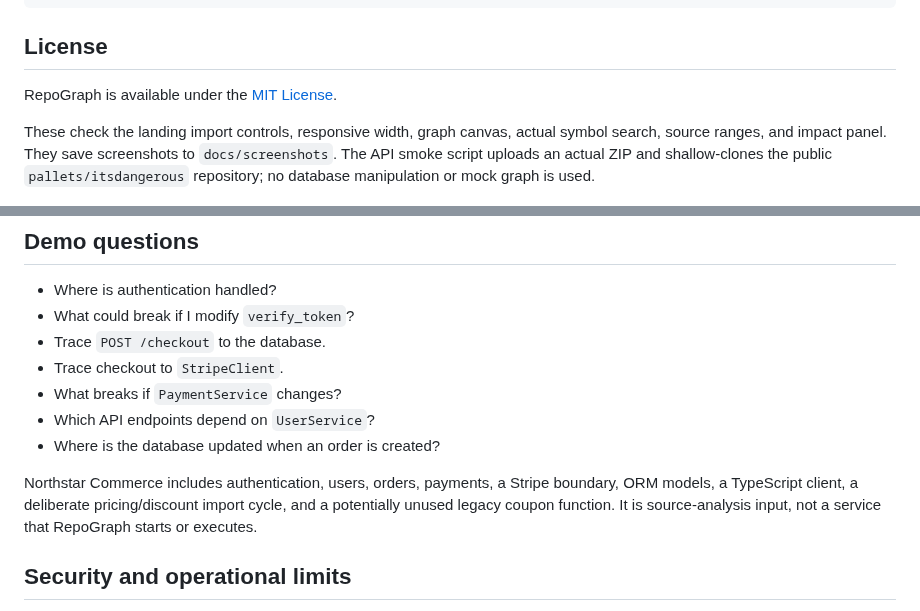
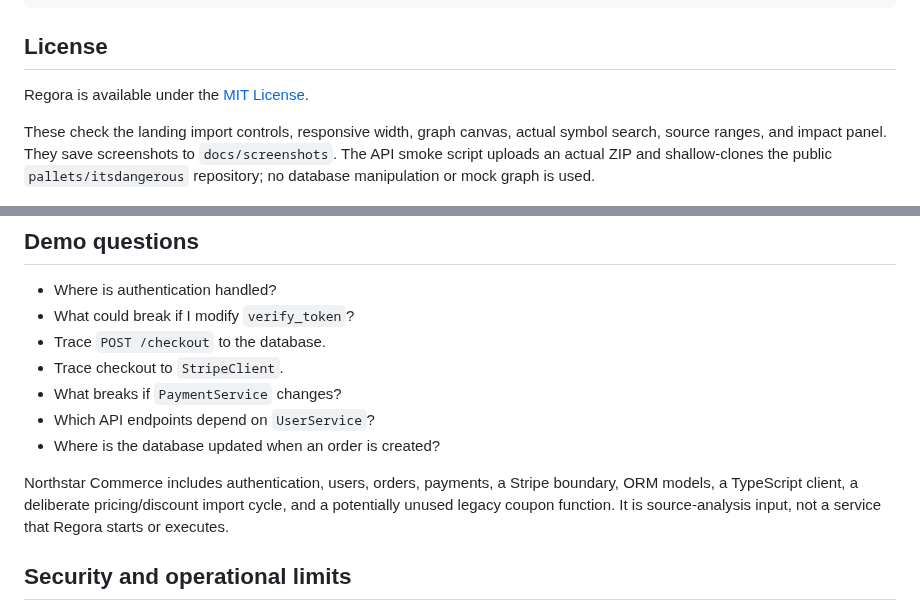
Before and after one commit to Nithin-Akin/Regora, a Markdown page: README.md, 2 parts joined by grey strips. Drawn GitHub-style.

```diff
--- a/README.md
+++ b/README.md
@@ -285,7 +289,7 @@ npm run test:e2e
 
 ## License
 
-RepoGraph is available under the [MIT License](LICENSE).
+Regora is available under the [MIT License](LICENSE).
 
 These check the landing import controls, responsive width, graph canvas, actual symbol search, source ranges, and impact panel. They save screenshots to `docs/screenshots`. The API smoke script uploads an actual ZIP and shallow-clones the public `pallets/itsdangerous` repository; no database manipulation or mock graph is used.
 
@@ -299,7 +303,7 @@ These check the landing import controls, responsive width, graph canvas, actual
 - Which API endpoints depend on `UserService`?
 - Where is the database updated when an order is created?
 
-Northstar Commerce includes authentication, users, orders, payments, a Stripe boundary, ORM models, a TypeScript client, a deliberate pricing/discount import cycle, and a potentially unused legacy coupon function. It is source-analysis input, not a service that RepoGraph starts or executes.
+Northstar Commerce includes authentication, users, orders, payments, a Stripe boundary, ORM models, a TypeScript client, a deliberate pricing/discount import cycle, and a potentially unused legacy coupon function. It is source-analysis input, not a service that Regora starts or executes.
 
 ## Security and operational limits
 
```
Also changed, not shown: other parts of README.md (+10 -6 lines), demo/README.md (+1 -1 lines), docs/screenshots/impact.png, docs/screenshots/landing.png, docs/screenshots/workspace.png, 14 other files.
